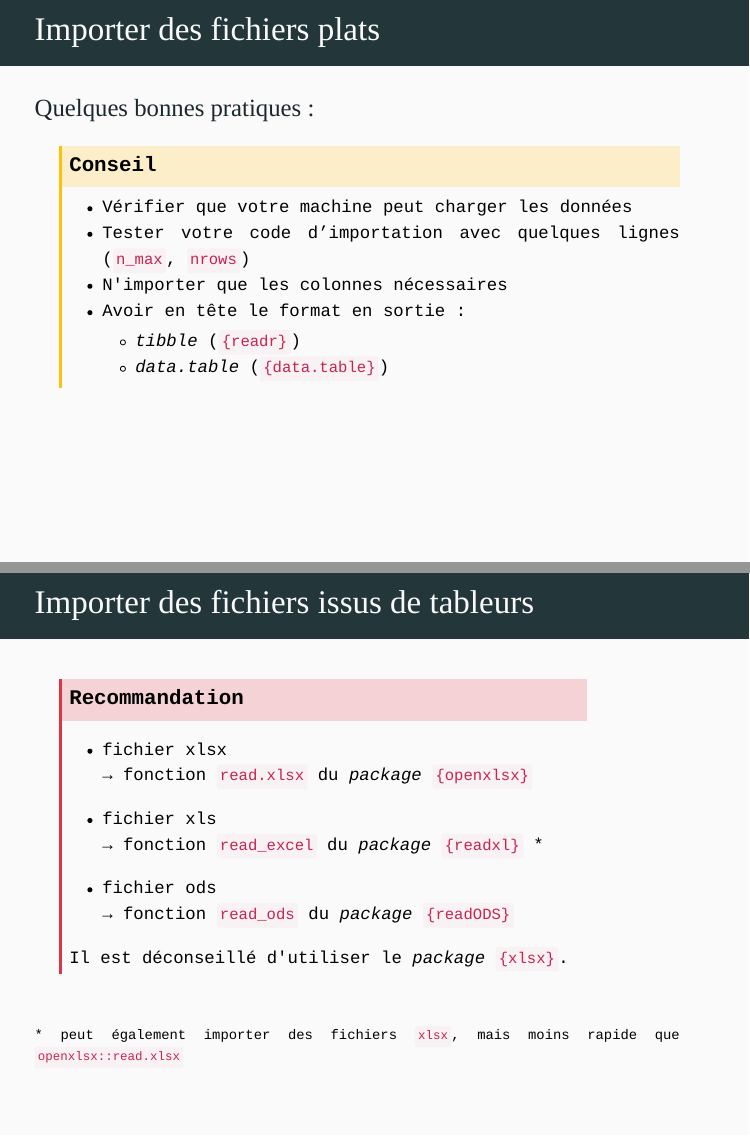
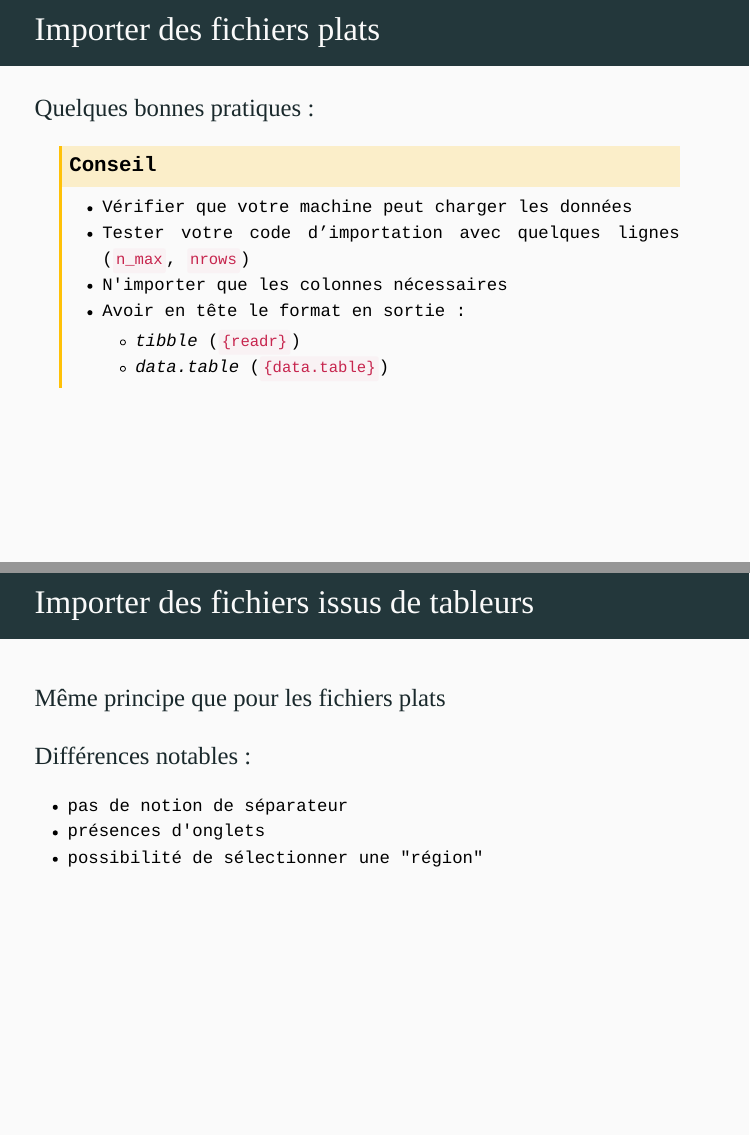
Before and after one commit to InseeFrLab/utilitr-presentation, an R Markdown document (atelier_import_fichiers.Rmd): pages 16 and 17 of 21 before the commit and pages 16 and 17 of 22 after it, joined at a grey line. Rendered offline with R 4.5, knitr and Pandoc, with nearby package versions; the slides are laid out offline by our stand-in for remark.js, each with all of its steps uncovered, in fonts that may differ from those the slides ask for, and without slide numbers, shadows or browser add-ons; some code elsewhere in the file could not run offline.

Commit message:
ajoute transition

```diff
--- a/atelier_import_fichiers.Rmd
+++ b/atelier_import_fichiers.Rmd
@@ -324,3 +324,10 @@ fread(
 # Importer des fichiers issus de tableurs
 
 .sauterligne3[
+## Même principe que pour les fichiers plats
+]
+
+## Différences notables :
+- pas de notion de séparateur
+- présences d'onglets
+- possibilité de sélectionner une "région"
```
Also changed, not shown: atelier_import_fichiers.Rmd (6 more changed lines).
